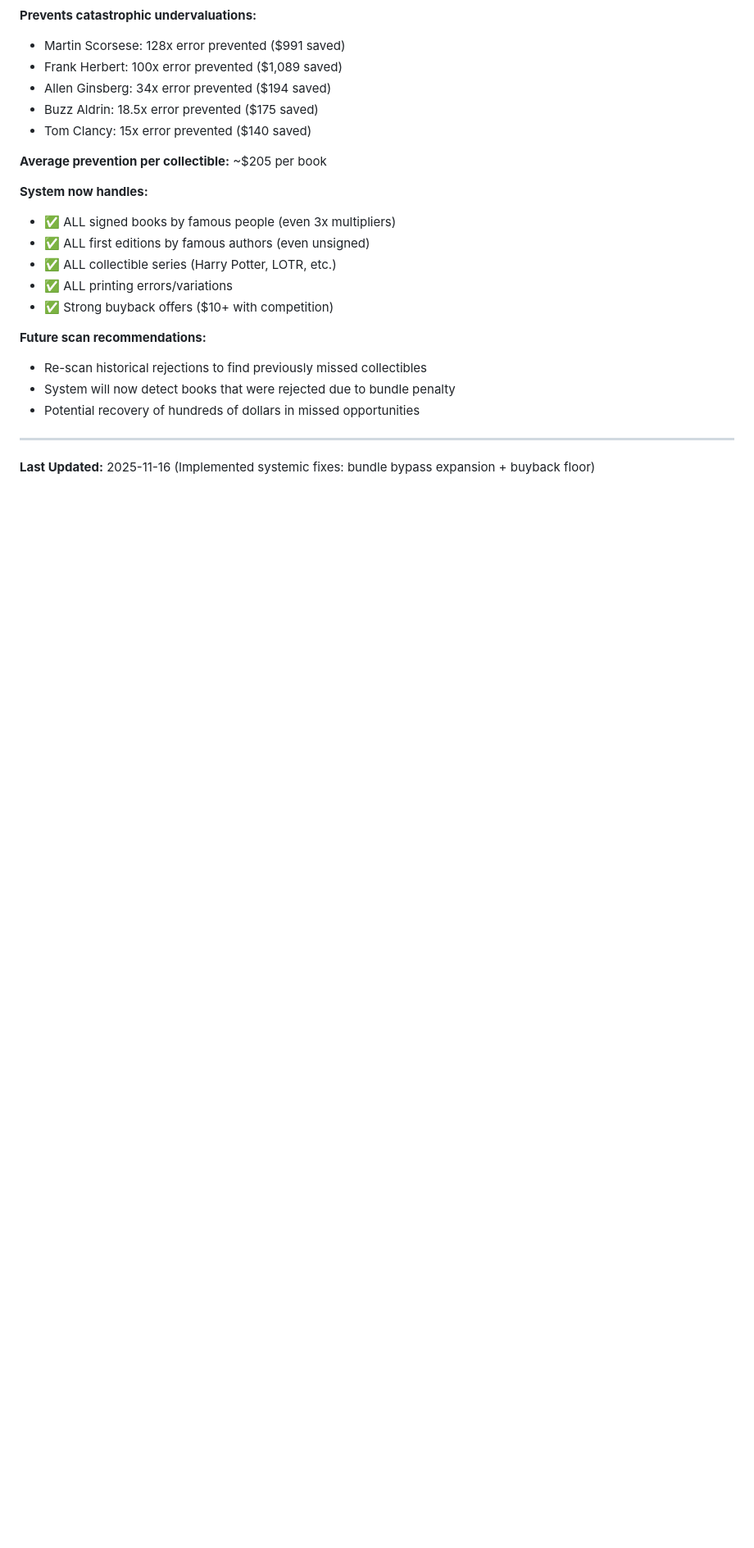
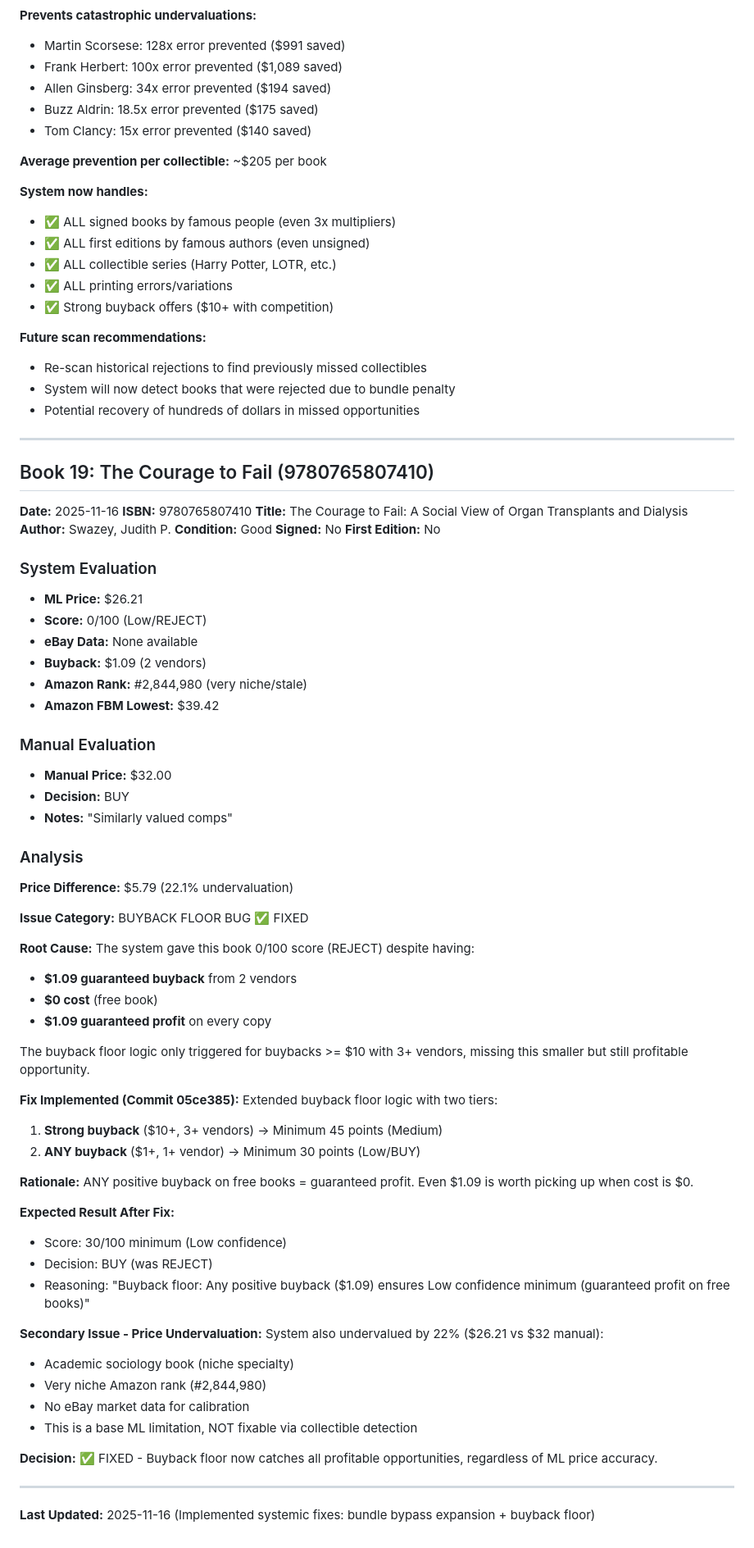
Before and after one commit to ncuskey/improved-rotary-phone, a Markdown page: scripts/comparison_notes.md, the part around one of its changes. Shown at 82% size. Rendered like a GitHub page; blank space fills up the shorter version.

```diff
--- a/scripts/comparison_notes.md
+++ b/scripts/comparison_notes.md
@@ -2821,4 +2833,62 @@ Textbooks and other books with strong buyback offers now properly recommended:
 
 ---
 
+## Book 19: The Courage to Fail (9780765807410)
+**Date:** 2025-11-16
+**ISBN:** 9780765807410
+**Title:** The Courage to Fail: A Social View of Organ Transplants and Dialysis
+**Author:** Swazey, Judith P.
+**Condition:** Good
+**Signed:** No
+**First Edition:** No
+
+### System Evaluation
+- **ML Price:** $26.21
+- **Score:** 0/100 (Low/REJECT)
+- **eBay Data:** None available
+- **Buyback:** $1.09 (2 vendors)
+- **Amazon Rank:** #2,844,980 (very niche/stale)
+- **Amazon FBM Lowest:** $39.42
+
+### Manual Evaluation
+- **Manual Price:** $32.00
+- **Decision:** BUY
+- **Notes:** "Similarly valued comps"
+
+### Analysis
+**Price Difference:** $5.79 (22.1% undervaluation)
+
+**Issue Category:** BUYBACK FLOOR BUG ✅ FIXED
+
+**Root Cause:**
+The system gave this book 0/100 score (REJECT) despite having:
+- **$1.09 guaranteed buyback** from 2 vendors
+- **$0 cost** (free book)
+- **$1.09 guaranteed profit** on every copy
+
+The buyback floor logic only triggered for buybacks >= $10 with 3+ vendors, missing this smaller but still profitable opportunity.
+
+**Fix Implemented (Commit 05ce385):**
+Extended buyback floor logic with two tiers:
+1. **Strong buyback** ($10+, 3+ vendors) → Minimum 45 points (Medium)
+2. **ANY buyback** ($1+, 1+ vendor) → Minimum 30 points (Low/BUY)
+
+**Rationale:** ANY positive buyback on free books = guaranteed profit. Even $1.09 is worth picking up when cost is $0.
+
+**Expected Result After Fix:**
+- Score: 30/100 minimum (Low confidence)
+- Decision: BUY (was REJECT)
+- Reasoning: "Buyback floor: Any positive buyback ($1.09) ensures Low confidence minimum (guaranteed profit on free books)"
+
+**Secondary Issue - Price Undervaluation:**
+System also undervalued by 22% ($26.21 vs $32 manual):
+- Academic sociology book (niche specialty)
+- Very niche Amazon rank (#2,844,980)
+- No eBay market data for calibration
+- This is a base ML limitation, NOT fixable via collectible detection
+
+**Decision:** ✅ FIXED - Buyback floor now catches all profitable opportunities, regardless of ML price accuracy.
+
+---
+
 **Last Updated:** 2025-11-16 (Implemented systemic fixes: bundle bypass expansion + buyback floor)
```
Also changed, not shown: other parts of scripts/comparison_notes.md (+39 -27 lines).
